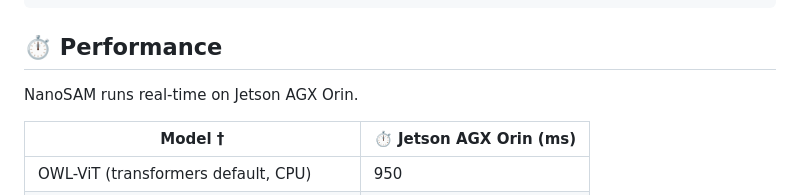
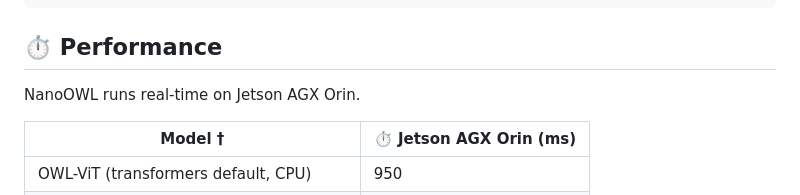
Before and after one commit to NVIDIA-AI-IOT/nanoowl, a Markdown page: README.md, the part around the change. Drawn GitHub-style.

```diff
--- a/README.md
+++ b/README.md
@@ -39,7 +39,7 @@ detectors = predictor.predict(image, texts=["a dog"])
 <a id="performance"></a>
 ## ⏱️ Performance
 
-NanoSAM runs real-time on Jetson AGX Orin.
+NanoOWL runs real-time on Jetson AGX Orin.
 
 <table style="border-top: solid 1px; border-left: solid 1px; border-right: solid 1px; border-bottom: solid 1px">
     <thead>
```
